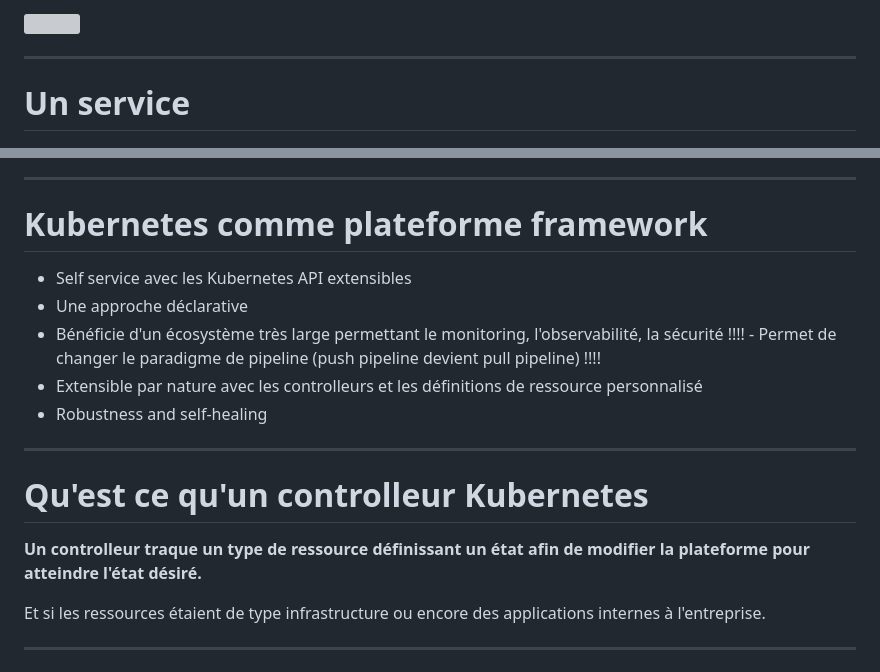
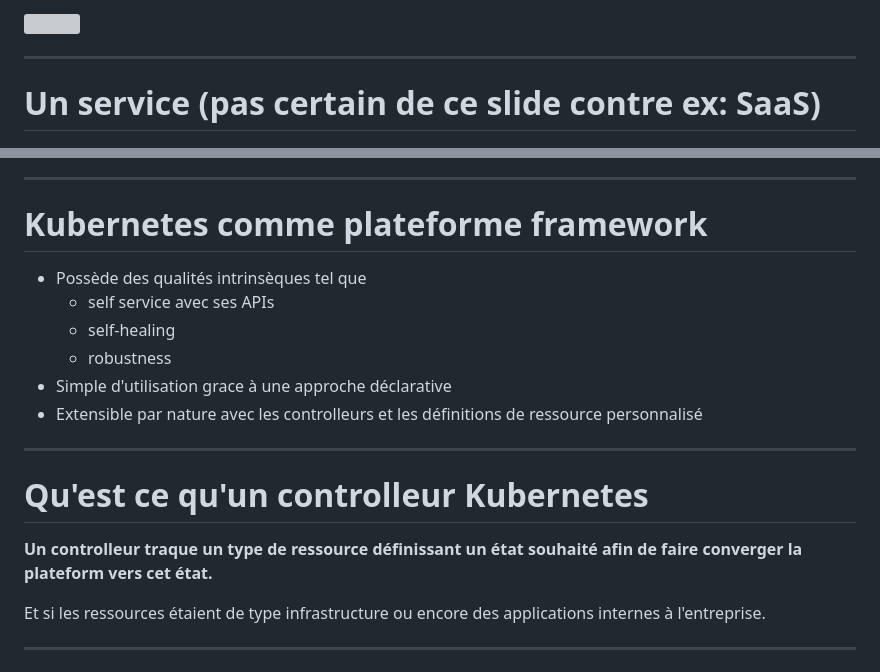
Before and after one commit to ojacques/presentations, a Markdown page: snowcamp_2023/README.md, 2 parts joined by grey strips. Rendered like a GitHub page; grey boxes are pictures that could not be loaded.

Commit message:
fix: add small improvment
Signed-off-by: Laurent Gil <5628764+angegar@users.noreply.github.com>

```diff
--- a/snowcamp_2023/README.md
+++ b/snowcamp_2023/README.md
@@ -254,7 +254,7 @@ Fournir une base de donnée "clé en main", n'est pas fournir une plateforme. C'
 
 ---
 
-# Un service
+# Un service (pas certain de ce slide contre ex: SaaS)
 
 <div class='center'>
 <img src=assets/service.excalidraw.png />
@@ -291,23 +291,33 @@ Fournir une base de donnée "clé en main", n'est pas fournir une plateforme. C'
 
 # Kubernetes comme plateforme framework
 
-- Self service avec les Kubernetes API extensibles
-- Une approche déclarative
+<!--
+!!!! - Permet de changer le paradigme de pipeline (push pipeline devient pull pipeline) !!!!
 - Bénéficie d'un écosystème très large permettant le monitoring, l'observabilité, la sécurité
-!!!! - Permet de changer le paradigme de pipeline (push pipeline devient pull pipeline) !!!!
+
+
+-->
+
+- Possède des qualités intrinsèques tel que
+  -  self service avec ses APIs
+  -  self-healing
+  -  robustness
+- Simple d'utilisation grace à une approche déclarative
 - Extensible par nature avec les controlleurs et les définitions de ressource personnalisé
-- Robustness and self-healing
 
 ---
 
 # Qu'est ce qu'un controlleur Kubernetes
 
-**Un controlleur traque un type de ressource définissant un état afin de modifier la plateforme pour atteindre l'état désiré.**
+**Un controlleur traque un type de ressource définissant un état souhaité afin de faire converger la plateform vers cet état.**
 
 Et si les ressources étaient de type infrastructure ou encore des applications internes à l'entreprise.
 
 ---
 
+<!--
+Présentation de l'écosystème qui fait de k8s un outil de choix pour réaliser une plateformz
+-->
 ![bg left 70%](assets/platform-ci.excalidraw.png)
 
 # As CI / CD plateform
```
